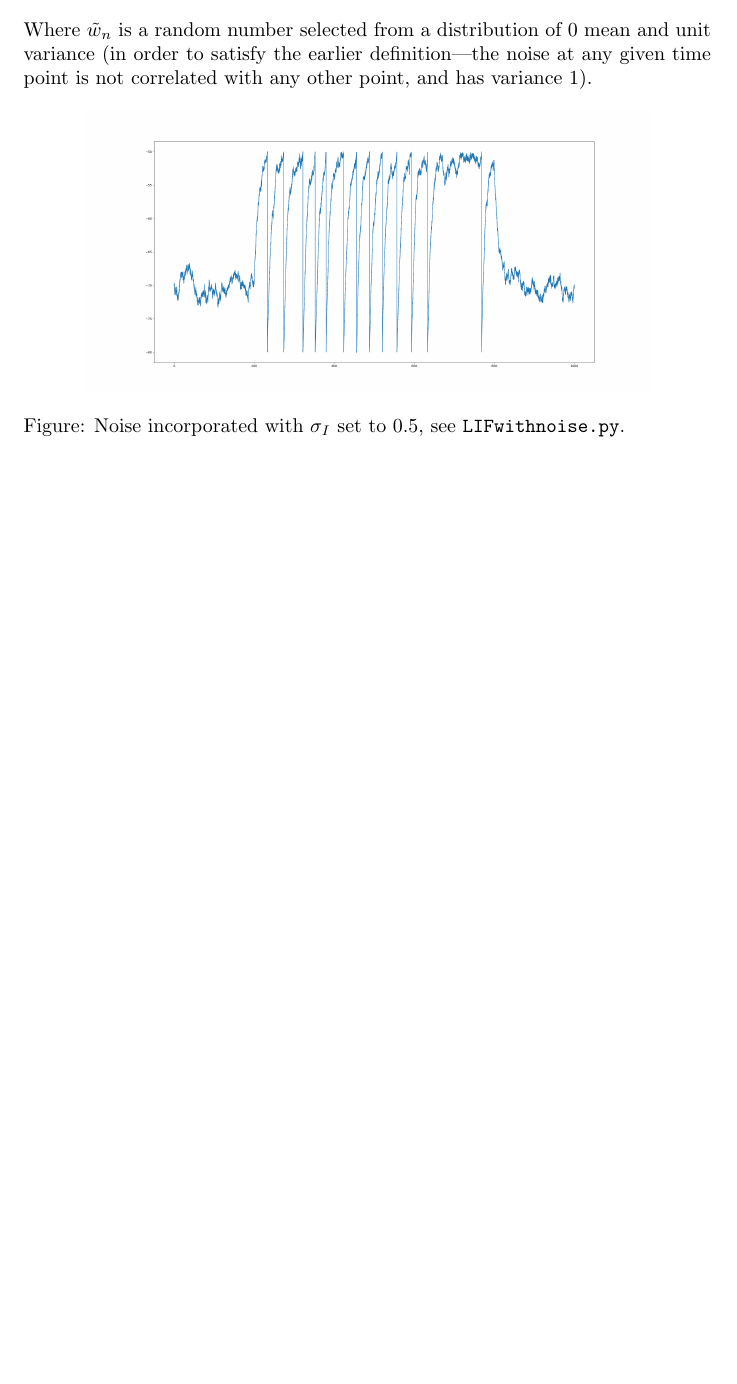
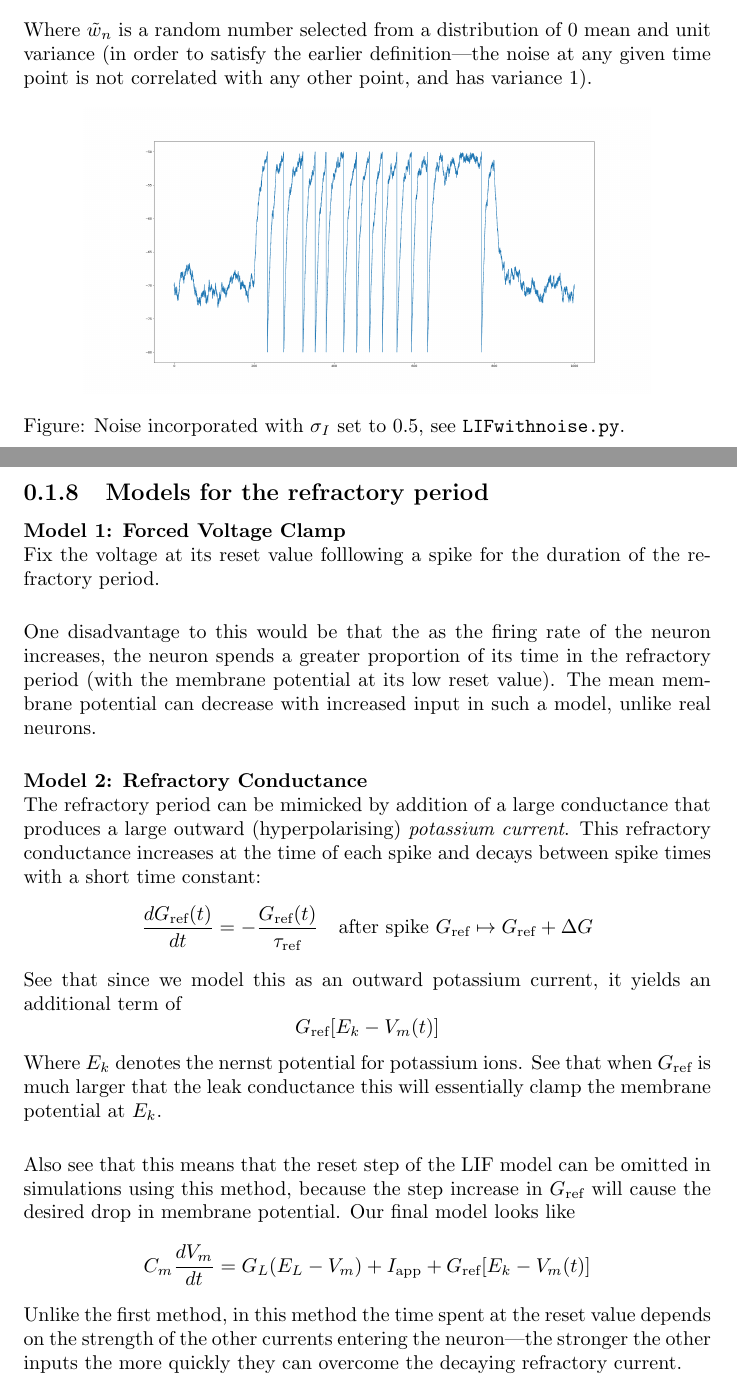
Before and after one commit to pigmaster96/theo_neuro, a LaTeX document (miller/notes/miller.tex): part of page 13 of 13 before the commit and two parts of pages 13 and 14 of 15 after it, the two joined at a grey line, cut so that both start at the same text, the shorter picture padded with empty space. Compiled offline with pdfLaTeX.

Commit message:
models for refractory period

```diff
--- a/miller/notes/miller.tex
+++ b/miller/notes/miller.tex
@@ -285,11 +285,38 @@ is not correlated with any other point, and has variance 1).
 \includegraphics[width=10cm]{5}\\
 \end{center}
 Figure: Noise incorporated with $\sigma_I$ set to 0.5, see \texttt{LIFwithnoise.py}.
+\newpage
 
-
-
-
-
+\subsection{Models for the refractory period}
+\textbf{Model 1: Forced Voltage Clamp}\\
+Fix the voltage at its reset value folllowing a spike for the duration of the refractory period.\\
+\vspace{1mm}\\
+One disadvantage to this would be that the as the firing rate of the neuron increases, the neuron spends a greater proportion of its time in the refractory period
+(with the membrane potential at its low reset value). The mean membrane potential can decrease with increased input in such a model, unlike real neurons.\\
+\vspace{1mm}\\
+\textbf{Model 2: Refractory Conductance}\\
+The refractory period can be mimicked by addition of a large conductance that produces a large outward (hyperpolarising) \textit{potassium current}. This refractory
+conductance increases at the time of each spike and decays between spike times with a short time constant:
+\begin{equation*}
+\frac{dG_{\text{ref}}(t)}{dt}=-\frac{G_{\text{ref}}(t)}{\tau_{\text{ref}}}\quad\text{after spike }G_{\text{ref}}\mapsto G_{\text{ref}}+\Delta G
+\end{equation*}
+See that since we model this as an outward potassium current, it yields an additional term of
+\begin{equation*}
+G_{\text{ref}}[E_k-V_m(t)]
+\end{equation*}
+Where $E_k$ denotes the nernst potential for potassium ions. See that when $G_{\text{ref}}$ is much larger that the leak conductance this will essentially clamp the membrane
+potential at $E_k$.\\
+\vspace{1mm}\\
+Also see that this means that the reset step of the LIF model can be omitted in simulations using this method, because the step increase in $G_{\text{ref}}$ will cause the
+desired drop in membrane potential.
+Our final model looks like
+\begin{equation*}
+C_m\frac{dV_m}{dt}=G_L(E_L-V_m)+I_\text{app}+G_{\text{ref}}[E_k-V_m(t)]
+\end{equation*}
+Unlike the first method, in this method the time spent at the reset value depends on the strength of the other currents entering the neuron---the stronger the other inputs the more quickly they can overcome the decaying refractory current.
+\newpage
+\noindent\textbf{Model 3: Raised Threshold}\\
+The
 
 
 
```
Also changed, not shown: miller/notes/miller.pdf, 5 other files.
